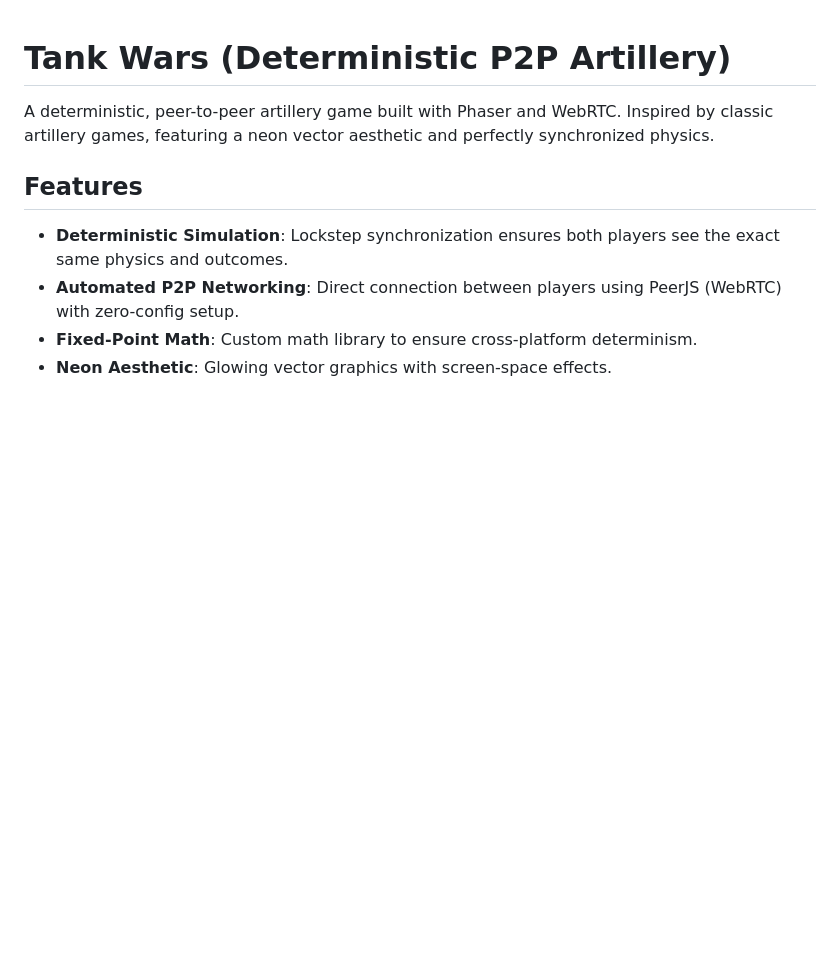
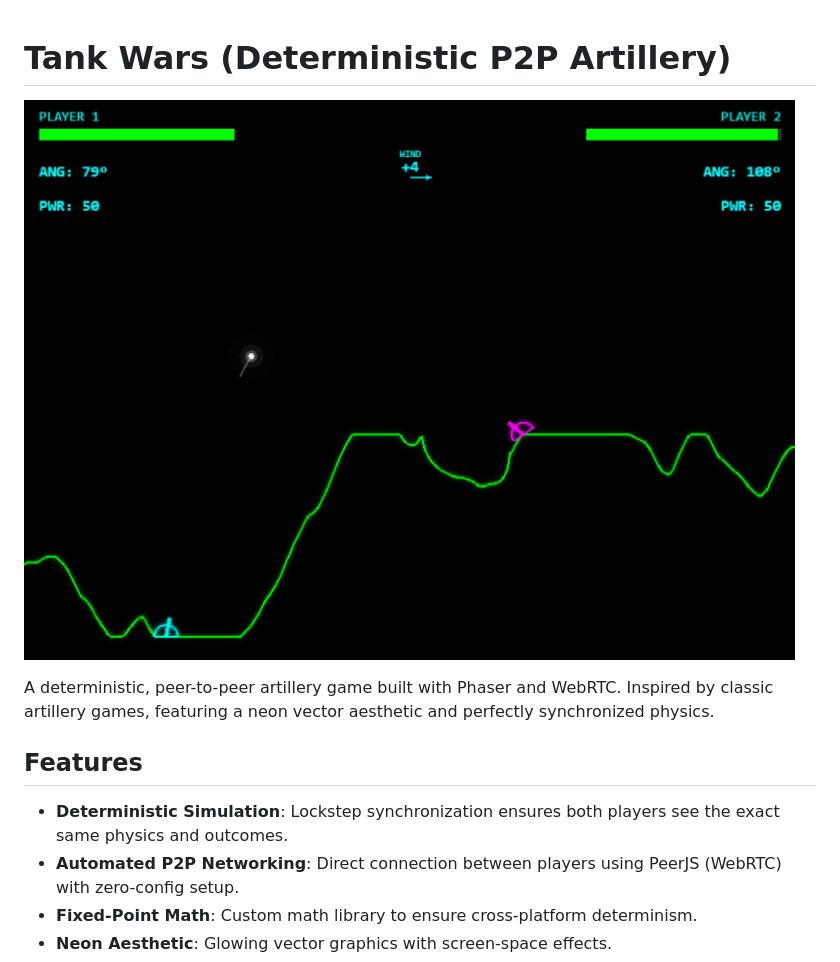
Before and after one commit to tomcoolpxl/tank-wars, a Markdown page: README.md, the part around the change. Rendered like a GitHub page; pictures changed too: screenshot.png (added); blank space fills up the shorter version.

```diff
--- a/README.md
+++ b/README.md
@@ -1,4 +1,6 @@
 # Tank Wars (Deterministic P2P Artillery)
+
+![screenshot](screenshot.png)
 
 A deterministic, peer-to-peer artillery game built with Phaser and WebRTC. Inspired by classic artillery games, featuring a neon vector aesthetic and perfectly synchronized physics.
 
```
